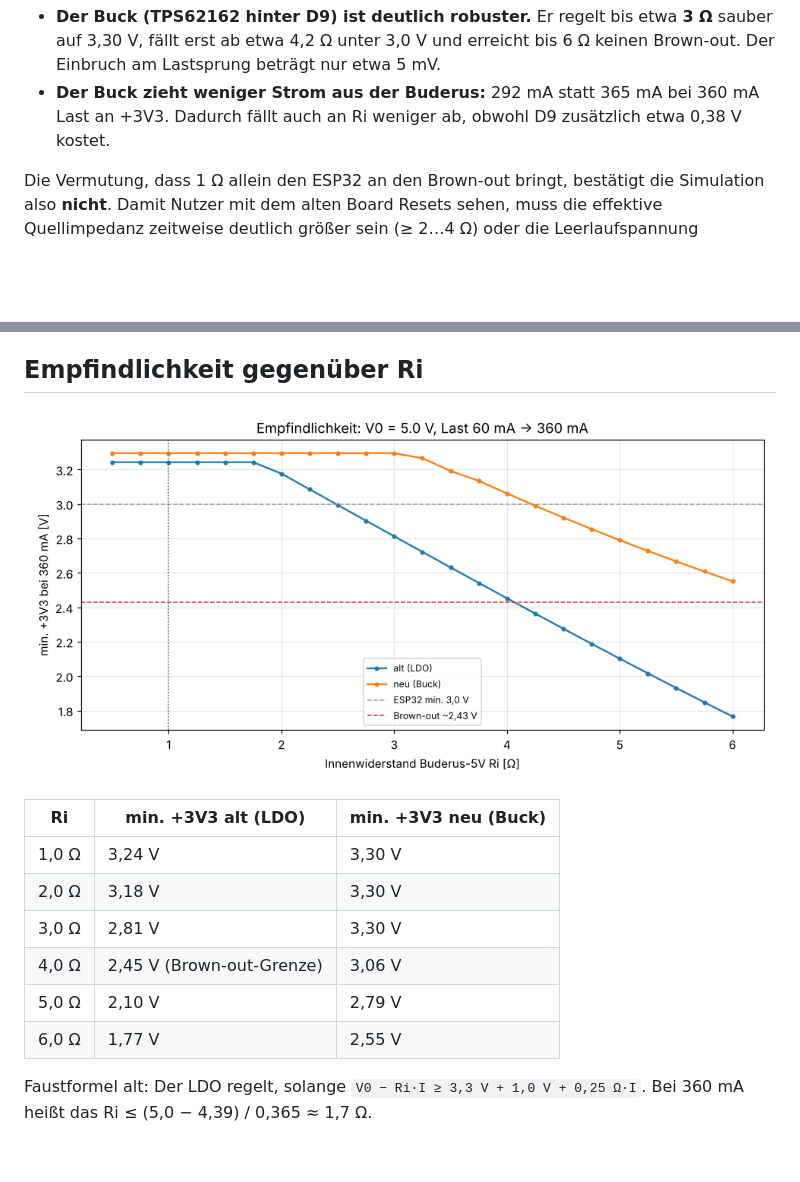
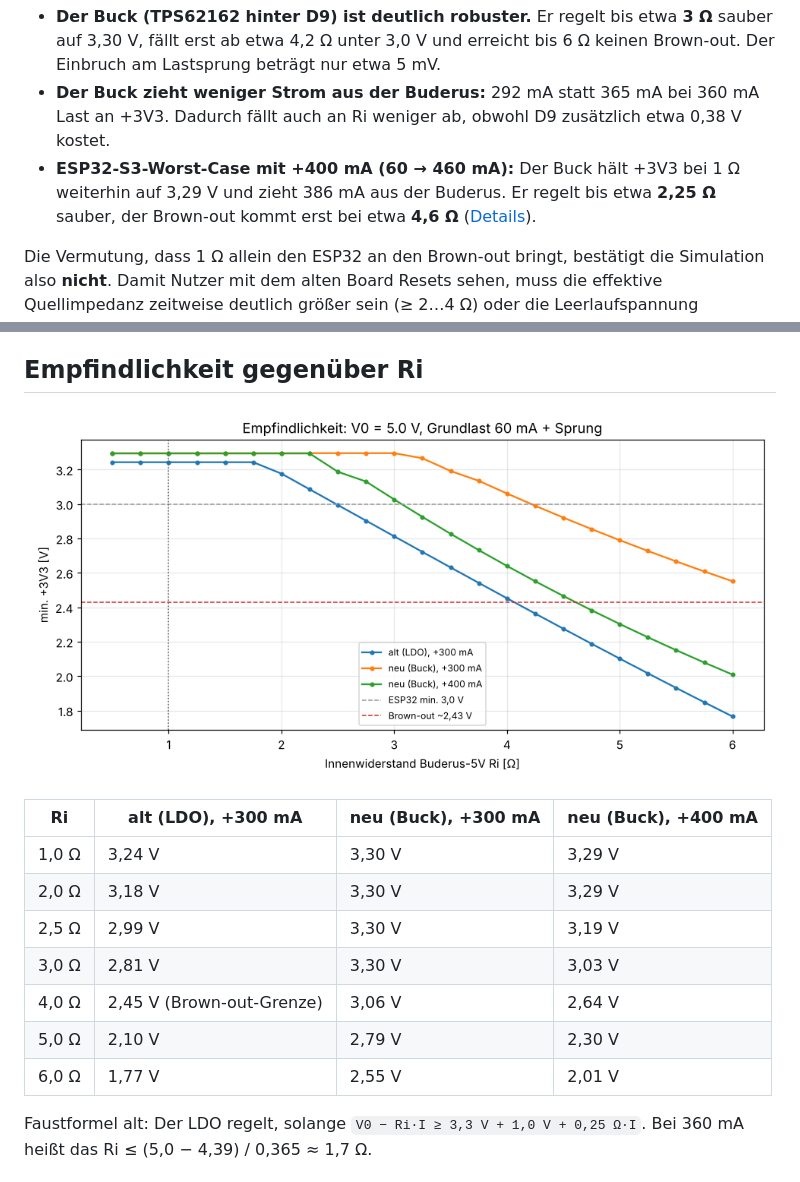
Before and after one commit to the78mole/km271-wifi, a Markdown page: DOC/Power-Analysis/README.md, 2 parts joined by grey strips. Drawn GitHub-style; pictures changed too: DOC/Power-Analysis/sweep_ri.png; blank space fills up the shorter version.

```diff
--- a/DOC/Power-Analysis/README.md
+++ b/DOC/Power-Analysis/README.md
@@ -8,6 +8,7 @@ Stand: 2026-11-17. Simulation mit ngspice und Verhaltensmodellen, Skript: [`sim.
 - **Das alte Design hat aber wenig Reserve.** Ab etwa **1,8 Ω** fällt der LDO aus der Regelung, und +3V3 sinkt linear mit Ri. Unter 3,0 V (ESP32-Minimum) geht es ab etwa **2,5 Ω**, der Brown-out wird bei etwa **4 Ω** erreicht.
 - **Der Buck (TPS62162 hinter D9) ist deutlich robuster.** Er regelt bis etwa **3 Ω** sauber auf 3,30 V, fällt erst ab etwa 4,2 Ω unter 3,0 V und erreicht bis 6 Ω keinen Brown-out. Der Einbruch am Lastsprung beträgt nur etwa 5 mV.
 - **Der Buck zieht weniger Strom aus der Buderus:** 292 mA statt 365 mA bei 360 mA Last an +3V3. Dadurch fällt auch an Ri weniger ab, obwohl D9 zusätzlich etwa 0,38 V kostet.
+- **ESP32-S3-Worst-Case mit +400 mA (60 → 460 mA):** Der Buck hält +3V3 bei 1 Ω weiterhin auf 3,29 V und zieht 386 mA aus der Buderus. Er regelt bis etwa **2,25 Ω** sauber, der Brown-out kommt erst bei etwa **4,6 Ω** ([Details](#neu-mit-400-ma-sprung-esp32-s3-worst-case)).
 
 Die Vermutung, dass 1 Ω allein den ESP32 an den Brown-out bringt, bestätigt die Simulation also **nicht**. Damit Nutzer mit dem alten Board Resets sehen, muss die effektive Quellimpedanz zeitweise deutlich größer sein (≥ 2…4 Ω) oder die Leerlaufspannung niedriger. Mögliche Ursachen siehe [Diskussion](#diskussion).
 
@@ -76,14 +95,15 @@ Das Überschwingen des LDO stammt zum Teil vom einfachen Regelkreismodell. Die G
 
 ![Sweep](sweep_ri.png)
 
-| Ri | min. +3V3 alt (LDO) | min. +3V3 neu (Buck) |
-|---|---|---|
-| 1,0 Ω | 3,24 V | 3,30 V |
-| 2,0 Ω | 3,18 V | 3,30 V |
-| 3,0 Ω | 2,81 V | 3,30 V |
-| 4,0 Ω | 2,45 V (Brown-out-Grenze) | 3,06 V |
-| 5,0 Ω | 2,10 V | 2,79 V |
-| 6,0 Ω | 1,77 V | 2,55 V |
+| Ri | alt (LDO), +300 mA | neu (Buck), +300 mA | neu (Buck), +400 mA |
+|---|---|---|---|
+| 1,0 Ω | 3,24 V | 3,30 V | 3,29 V |
+| 2,0 Ω | 3,18 V | 3,30 V | 3,29 V |
+| 2,5 Ω | 2,99 V | 3,30 V | 3,19 V |
+| 3,0 Ω | 2,81 V | 3,30 V | 3,03 V |
+| 4,0 Ω | 2,45 V (Brown-out-Grenze) | 3,06 V | 2,64 V |
+| 5,0 Ω | 2,10 V | 2,79 V | 2,30 V |
+| 6,0 Ω | 1,77 V | 2,55 V | 2,01 V |
 
 Faustformel alt: Der LDO regelt, solange `V0 − Ri·I ≥ 3,3 V + 1,0 V + 0,25 Ω·I`. Bei 360 mA heißt das Ri ≤ (5,0 − 4,39) / 0,365 ≈ 1,7 Ω.
 
```
Also changed, not shown: other parts of DOC/Power-Analysis/README.md (+18 -0 lines), DOC/Power-Analysis/buck_1ohm_400mA.png (added), DOC/Power-Analysis/zoom_edges.png, 1 other file.
